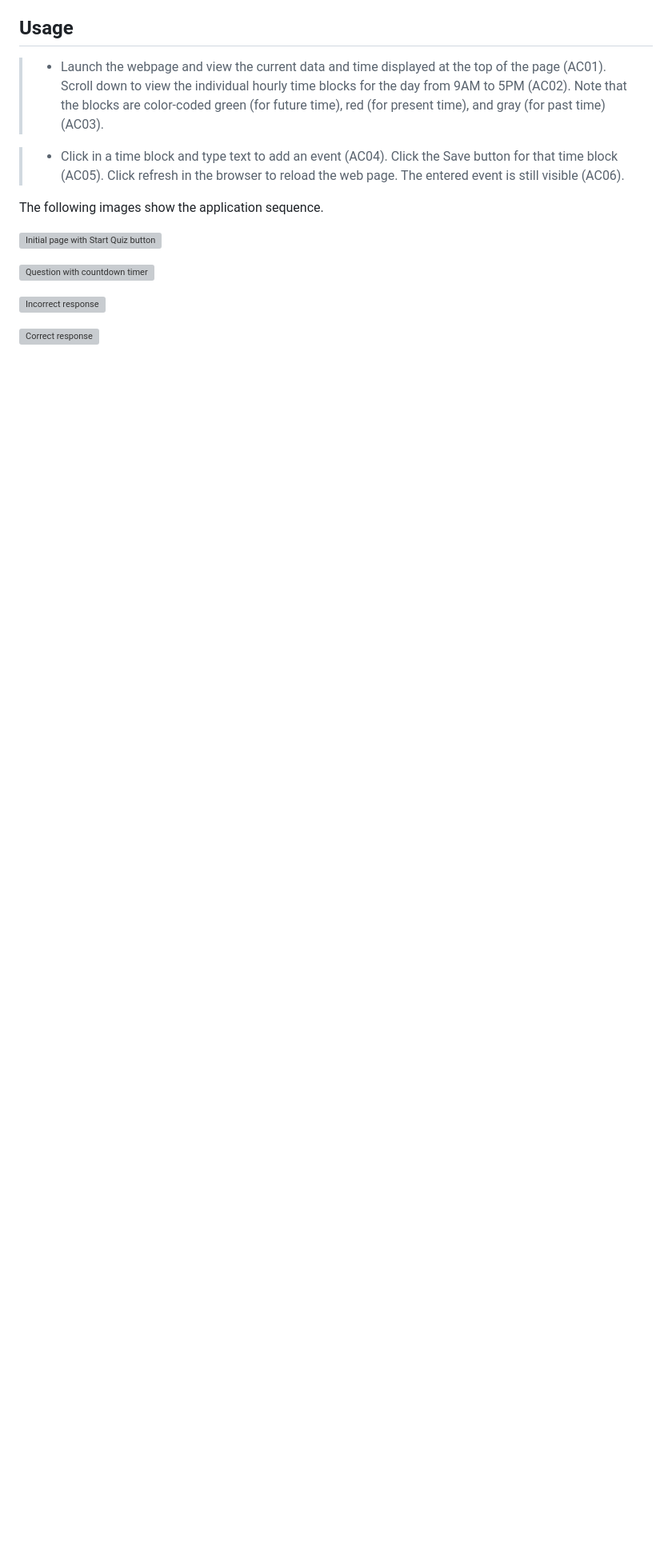
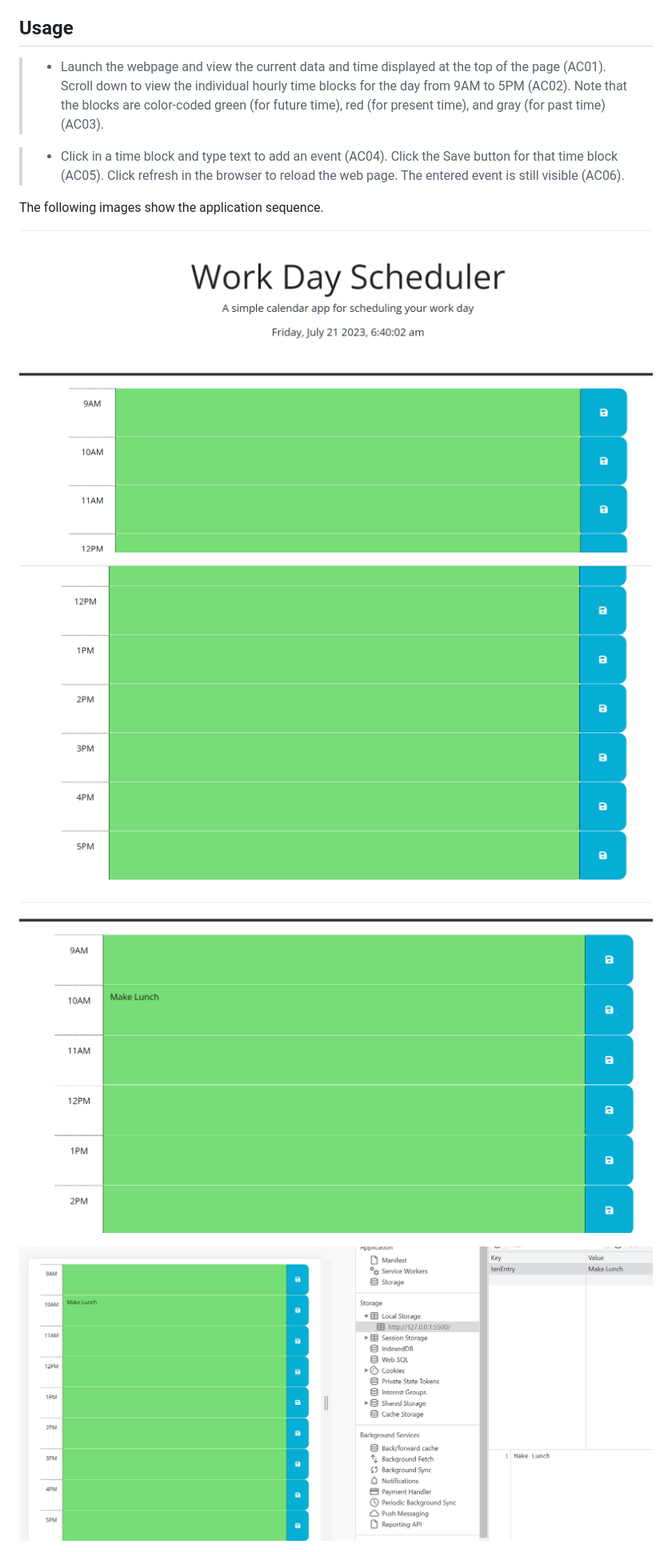
Before and after one commit to recenasu/05-Work-Day-Scheduler, a Markdown page: README.md, the part around the change printed below. Shown: that part at 80% size. GitHub-like rendering; pictures changed too: imgs/Planner1.png (added), imgs/Planner2.png (added), imgs/Planner3.png (added); blank space fills up the shorter version; grey boxes are pictures that could not be loaded.

Commit message:
images added for readme

```diff
--- a/README.md
+++ b/README.md
@@ -54,13 +54,13 @@ SO THAT I can manage my time effectively
 
 The following images show the application sequence.
 
-![Initial page with Start Quiz button](./assets/imgs/quiz1.png)
+![Initial page with Date/Time displayed](./imgs/Planner1.png)
 
 
-![Question with countdown timer](./assets/imgs/quiz2.png)
+![Scrolled Down View](./imgs/Planner2.png)
 
-![Incorrect response](./assets/imgs/quiz3.png)
+![Data Entry](./imgs/Planner3.png)
 
 
-![Correct response](./assets/imgs/quiz4.png)
+![Data Stored in Local Storage](./imgs/Planner4.png)
 
```
Also changed, not shown: other parts of README.md (+0 -9 lines).
